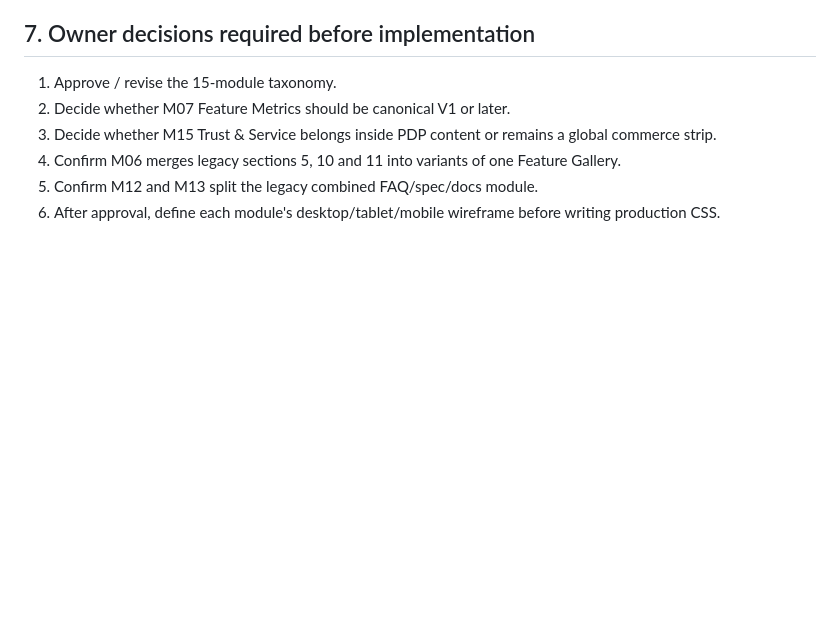
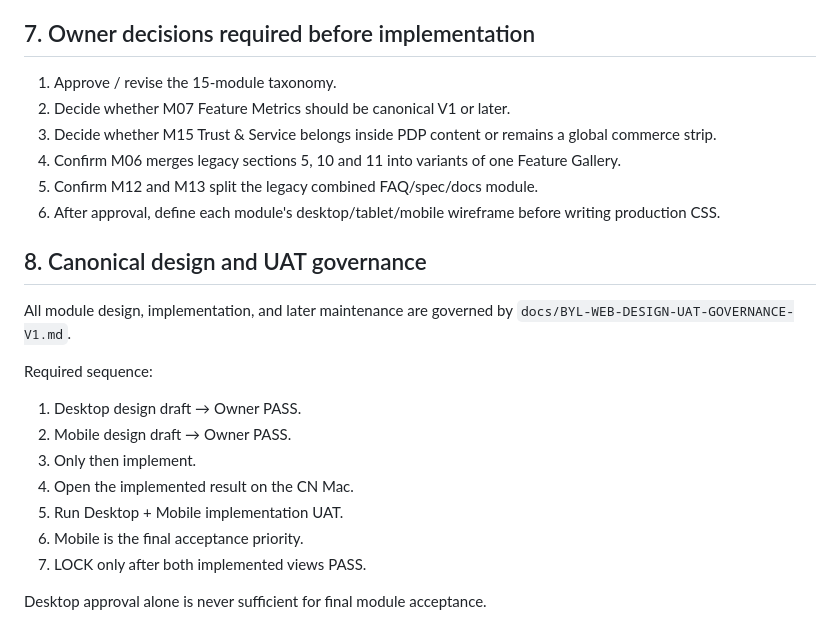
Before and after one commit to beyourlovercom/beyourlover-web-v3, a Markdown page: docs/G6.3-PDP-MODULE-SYSTEM-V1-DRAFT.md, the part around the change. Rendered like a GitHub page; blank space fills up the shorter version.

Commit message:
docs(governance): enforce desktop then mobile design UAT

```diff
--- a/docs/G6.3-PDP-MODULE-SYSTEM-V1-DRAFT.md
+++ b/docs/G6.3-PDP-MODULE-SYSTEM-V1-DRAFT.md
@@ -92,3 +92,19 @@ Proposed composition shape:
 4. Confirm M06 merges legacy sections 5, 10 and 11 into variants of one Feature Gallery.
 5. Confirm M12 and M13 split the legacy combined FAQ/spec/docs module.
 6. After approval, define each module's desktop/tablet/mobile wireframe before writing production CSS.
+
+
+## 8. Canonical design and UAT governance
+
+All module design, implementation, and later maintenance are governed by `docs/BYL-WEB-DESIGN-UAT-GOVERNANCE-V1.md`.
+
+Required sequence:
+1. Desktop design draft → Owner PASS.
+2. Mobile design draft → Owner PASS.
+3. Only then implement.
+4. Open the implemented result on the CN Mac.
+5. Run Desktop + Mobile implementation UAT.
+6. Mobile is the final acceptance priority.
+7. LOCK only after both implemented views PASS.
+
+Desktop approval alone is never sufficient for final module acceptance.
```
Also changed, not shown: docs/BYL-WEB-DESIGN-UAT-GOVERNANCE-V1.md (added, +32 -0 lines).
